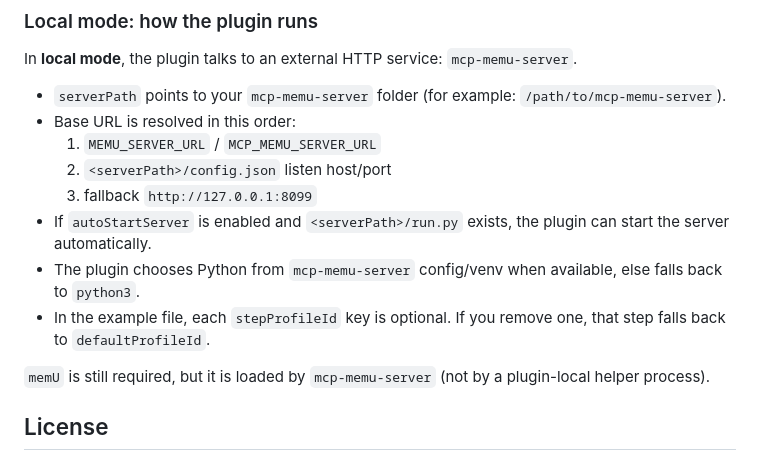
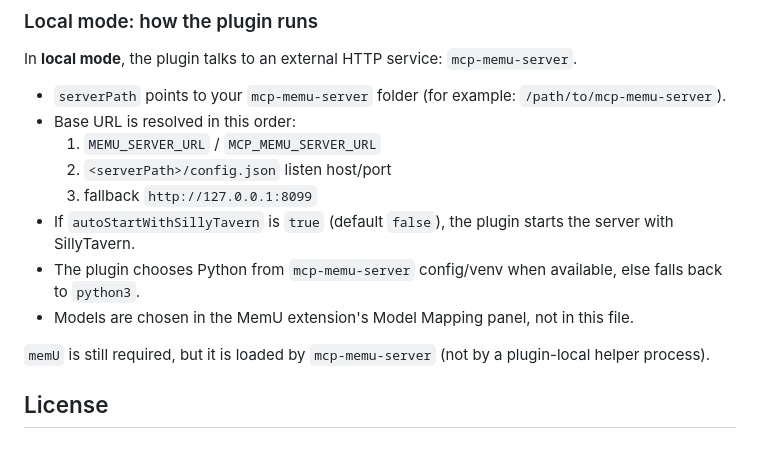
Before and after one commit to mekineer-com/memu-sillytavern-plugin, a Markdown page: README.md, the part around the change. Drawn GitHub-style.

Commit message:
Non-stateful: update plugin config keys in README
Co-authored-by: Claude <noreply@anthropic.com>

```diff
--- a/README.md
+++ b/README.md
@@ -80,9 +80,9 @@ In **local mode**, the plugin talks to an external HTTP service: `mcp-memu-serve
   1. `MEMU_SERVER_URL` / `MCP_MEMU_SERVER_URL`
   2. `<serverPath>/config.json` listen host/port
   3. fallback `http://127.0.0.1:8099`
-- If `autoStartServer` is enabled and `<serverPath>/run.py` exists, the plugin can start the server automatically.
+- If `autoStartWithSillyTavern` is `true` (default `false`), the plugin starts the server with SillyTavern.
 - The plugin chooses Python from `mcp-memu-server` config/venv when available, else falls back to `python3`.
-- In the example file, each `stepProfileId` key is optional. If you remove one, that step falls back to `defaultProfileId`.
+- Models are chosen in the MemU extension's Model Mapping panel, not in this file.
 
 `memU` is still required, but it is loaded by `mcp-memu-server` (not by a plugin-local helper process).
 
```
